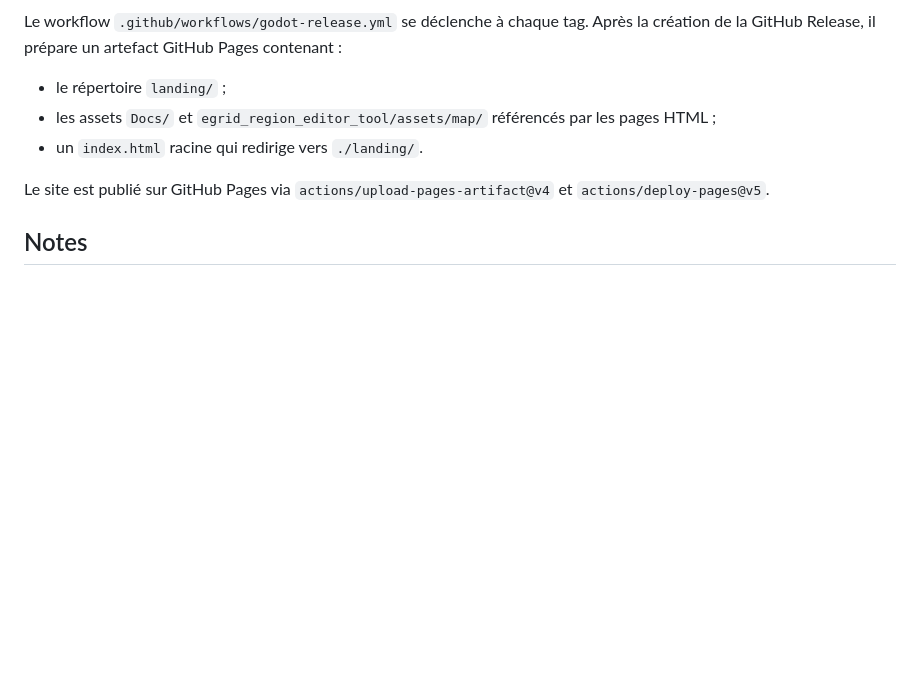
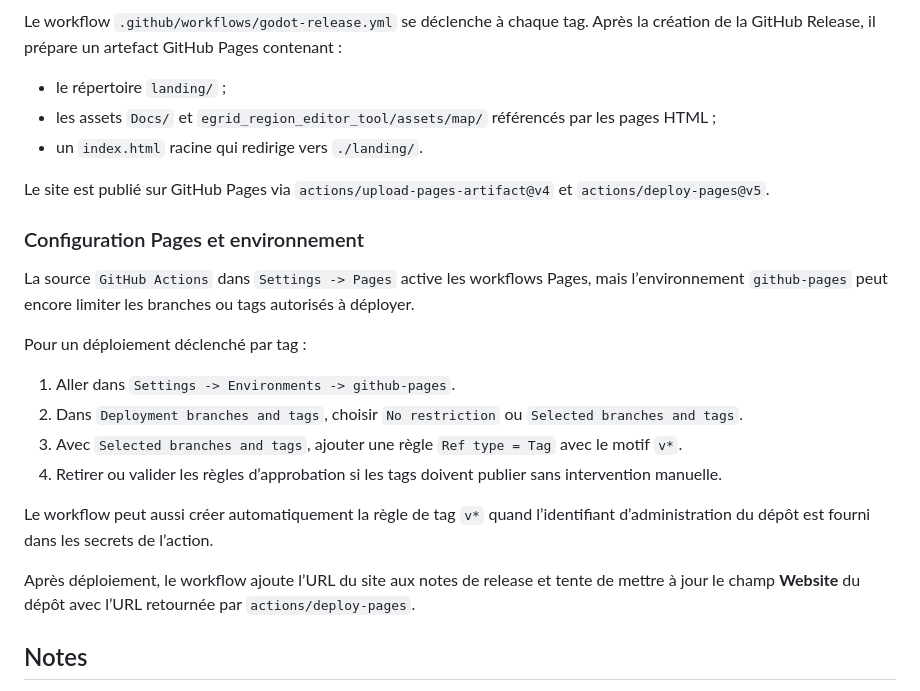
Before and after one commit to Exifs/Hackaton-Engie-E-Grid-2045, a Markdown page: landing/README.md, the part around the change. Drawn GitHub-style; blank space fills up the shorter version.

Commit message:
docs: document github-pages environment tag policy

```diff
--- a/landing/README.md
+++ b/landing/README.md
@@ -90,6 +90,21 @@ Le workflow `.github/workflows/godot-release.yml` se déclenche à chaque tag. A
 
 Le site est publié sur GitHub Pages via `actions/upload-pages-artifact@v4` et `actions/deploy-pages@v5`.
 
+### Configuration Pages et environnement
+
+La source `GitHub Actions` dans `Settings -> Pages` active les workflows Pages, mais l’environnement `github-pages` peut encore limiter les branches ou tags autorisés à déployer.
+
+Pour un déploiement déclenché par tag :
+
+1. Aller dans `Settings -> Environments -> github-pages`.
+2. Dans `Deployment branches and tags`, choisir `No restriction` ou `Selected branches and tags`.
+3. Avec `Selected branches and tags`, ajouter une règle `Ref type = Tag` avec le motif `v*`.
+4. Retirer ou valider les règles d’approbation si les tags doivent publier sans intervention manuelle.
+
+Le workflow peut aussi créer automatiquement la règle de tag `v*` quand l’identifiant d’administration du dépôt est fourni dans les secrets de l’action.
+
+Après déploiement, le workflow ajoute l’URL du site aux notes de release et tente de mettre à jour le champ **Website** du dépôt avec l’URL retournée par `actions/deploy-pages`.
+
 ## Notes
 
 - Aucun framework ni dépendance externe.
```
